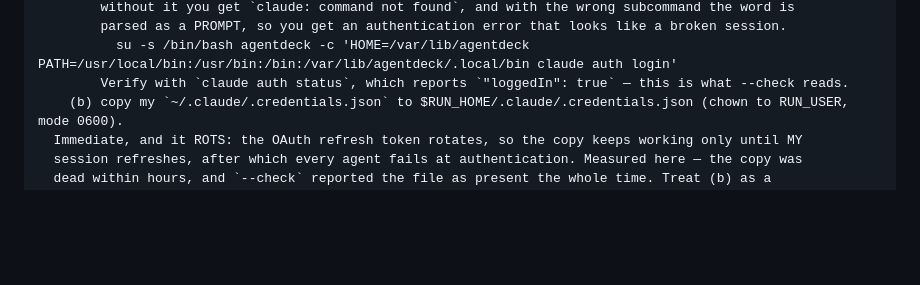
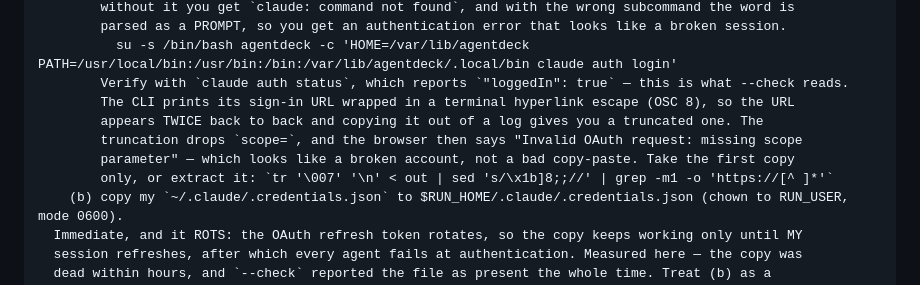
Before and after one commit to Corenthin-Buffard/AgentDeck, a Markdown page: README.md, the part around the change. Drawn GitHub-style; folded sections open; blank space fills up the shorter version.

Commit message:
docs: the sign-in URL is printed twice, and the copy that fails looks like a dead account
`claude auth login` wraps its URL in an OSC 8 terminal hyperlink, so the URL is
emitted twice back to back — once as the link target, once as the visible text.
Copying it out of a log yields a truncated URL missing `scope=`, and the browser
answers "Invalid OAuth request: missing scope parameter". That reads as a broken
account rather than a bad paste, which is exactly how it wasted a round trip here.

Documented with the extraction one-liner, in the same step that now names
`claude auth login` correctly.

Proven end to end after this: witness task t_b511516a returned uid 999, all five
plan-* skills, all five binaries, and pushed d8c8f58 to
refs/heads/agentdeck/witness-2-... on the target repo. --check exits 0.

```diff
--- a/README.md
+++ b/README.md
@@ -110,6 +110,11 @@ Install AgentDeck (a self-hosted orchestrator for parallel Claude Code agents) a
         parsed as a PROMPT, so you get an authentication error that looks like a broken session.
           su -s /bin/bash agentdeck -c 'HOME=/var/lib/agentdeck PATH=/usr/local/bin:/usr/bin:/bin:/var/lib/agentdeck/.local/bin claude auth login'
         Verify with `claude auth status`, which reports `"loggedIn": true` — this is what --check reads.
+        The CLI prints its sign-in URL wrapped in a terminal hyperlink escape (OSC 8), so the URL
+        appears TWICE back to back and copying it out of a log gives you a truncated one. The
+        truncation drops `scope=`, and the browser then says "Invalid OAuth request: missing scope
+        parameter" — which looks like a broken account, not a bad copy-paste. Take the first copy
+        only, or extract it: `tr '\007' '\n' < out | sed 's/\x1b]8;;//' | grep -m1 -o 'https://[^ ]*'`
     (b) copy my `~/.claude/.credentials.json` to $RUN_HOME/.claude/.credentials.json (chown to RUN_USER, mode 0600).
   Immediate, and it ROTS: the OAuth refresh token rotates, so the copy keeps working only until MY
   session refreshes, after which every agent fails at authentication. Measured here — the copy was
```
